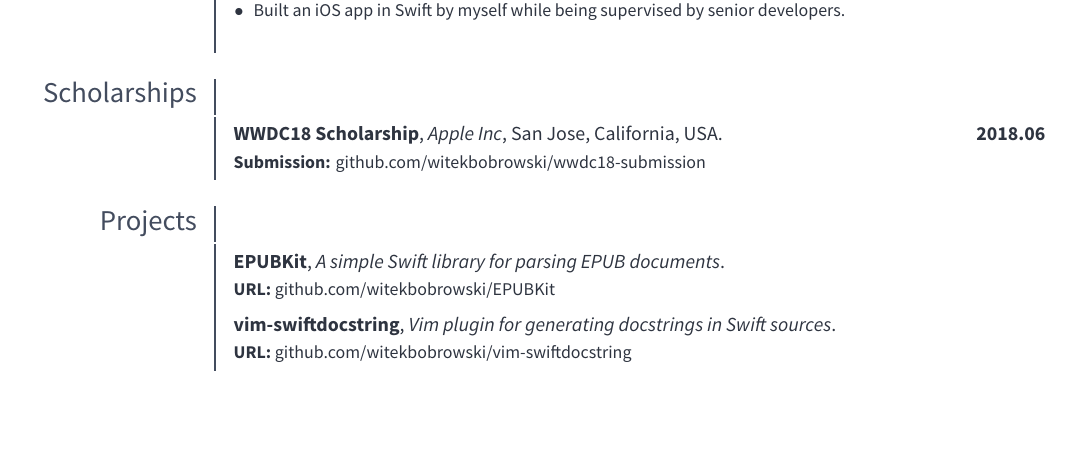
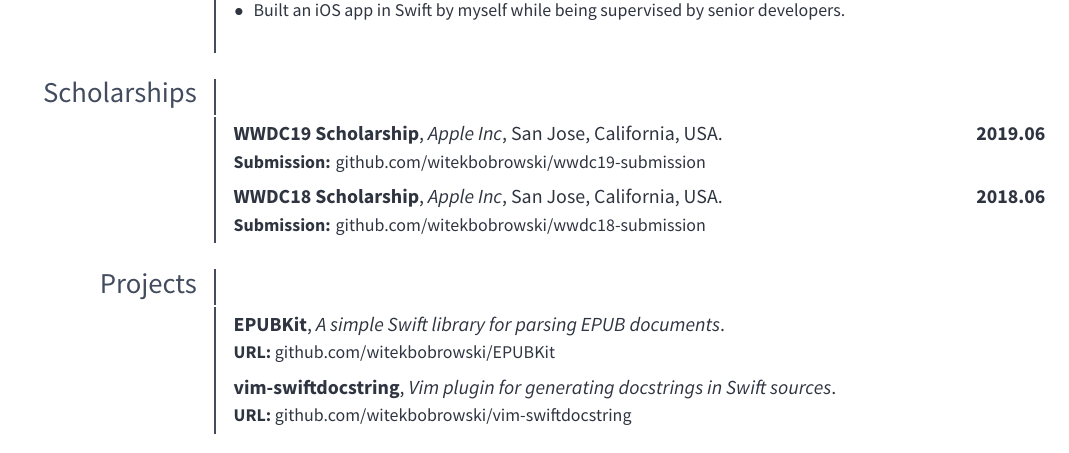
Before and after one commit to witekbobrowski/cv, a LaTeX CV (witekbobrowski-cv.tex, which reads sections/scholarships.tex): part of the page, cut so that both start at the same text, the shorter picture padded with empty space. The pictures show the PDF file builds/witekbobrowski-cv.pdf that the author committed with the source.

Commit message:
Update scholarships section with WWDC19 Scholarship 🎉

```diff
--- a/sections/scholarships.tex
+++ b/sections/scholarships.tex
@@ -1,6 +1,9 @@
 \section{Scholarships}
 % \cventry{years}{title}{company}{location}{}{description}
 
+\cventry{2019.06}{WWDC19 Scholarship}{Apple Inc}{San Jose, California, USA}{}{
+  \textbf{Submission:} \href{https://github.com/witekbobrowski/wwdc19-submission}{github.com/witekbobrowski/wwdc19-submission}
+}
 \cventry{2018.06}{WWDC18 Scholarship}{Apple Inc}{San Jose, California, USA}{}{
   \textbf{Submission:} \href{https://github.com/witekbobrowski/wwdc18-submission}{github.com/witekbobrowski/wwdc18-submission}
 }
```
Also changed, not shown: builds/witekbobrowski-cv.pdf.
